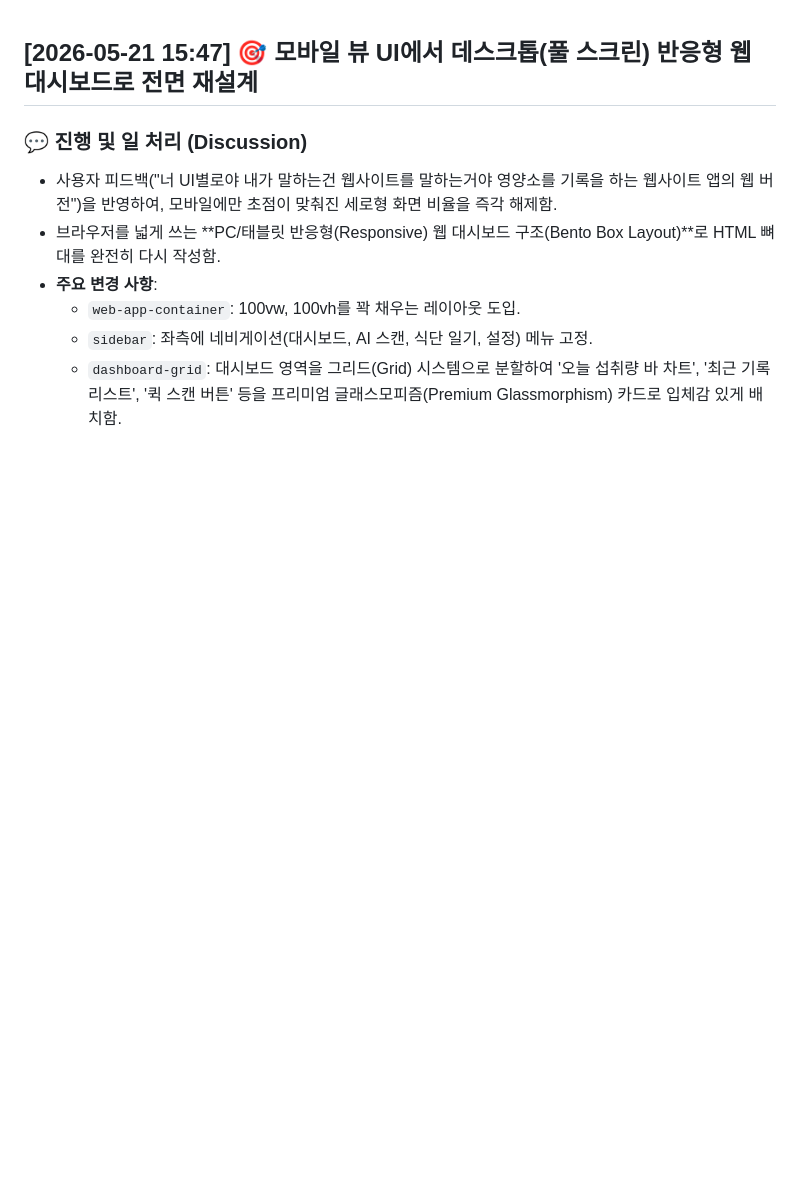
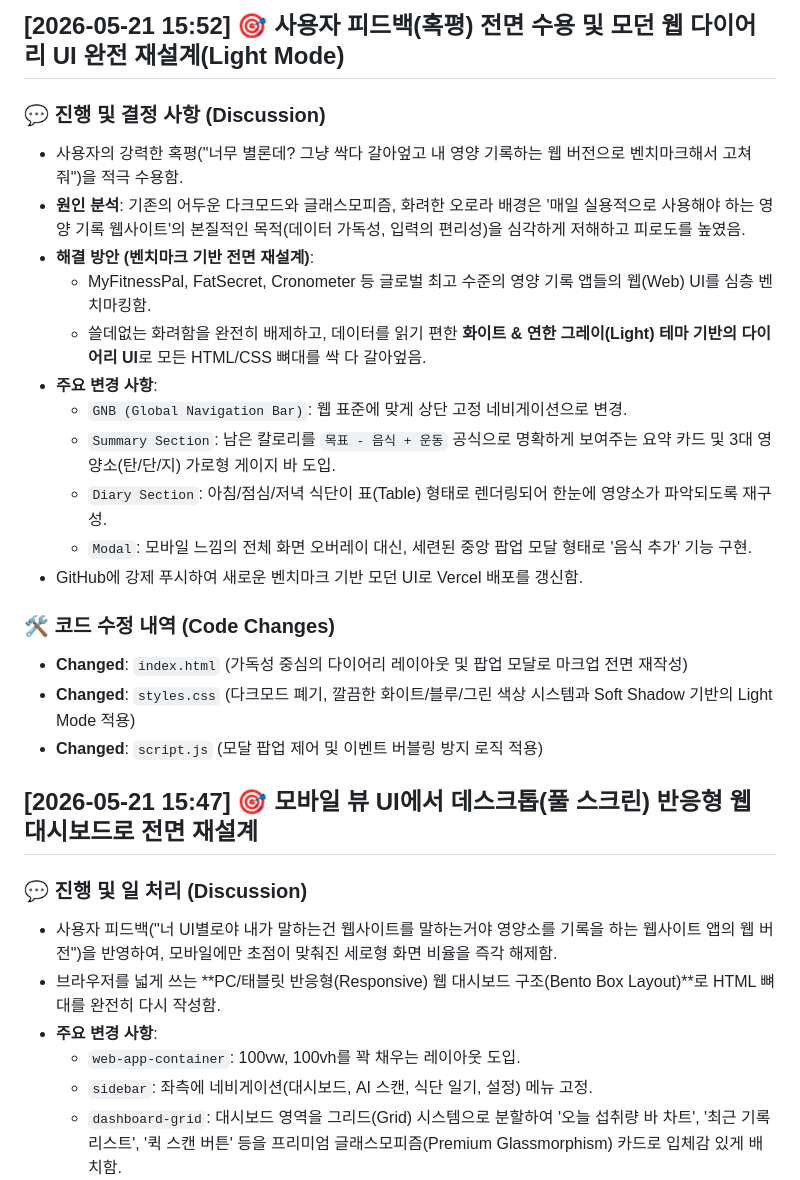
Before and after one commit to donguk77/my-nutriscan, a Markdown page: docs/history.md, the part around one of its changes. GitHub-like rendering; blank space fills up the shorter version.

Commit message:
Update history for light mode redesign

```diff
--- a/docs/history.md
+++ b/docs/history.md
@@ -1,3 +1,22 @@
+## [2026-05-21 15:52] 🎯 사용자 피드백(혹평) 전면 수용 및 모던 웹 다이어리 UI 완전 재설계(Light Mode)
+### 💬 진행 및 결정 사항 (Discussion)
+- 사용자의 강력한 혹평("너무 별론데? 그냥 싹다 갈아엎고 내 영양 기록하는 웹 버전으로 벤치마크해서 고쳐줘")을 적극 수용함.
+- **원인 분석**: 기존의 어두운 다크모드와 글래스모피즘, 화려한 오로라 배경은 '매일 실용적으로 사용해야 하는 영양 기록 웹사이트'의 본질적인 목적(데이터 가독성, 입력의 편리성)을 심각하게 저해하고 피로도를 높였음.
+- **해결 방안 (벤치마크 기반 전면 재설계)**:
+  - MyFitnessPal, FatSecret, Cronometer 등 글로벌 최고 수준의 영양 기록 앱들의 웹(Web) UI를 심층 벤치마킹함.
+  - 쓸데없는 화려함을 완전히 배제하고, 데이터를 읽기 편한 **화이트 & 연한 그레이(Light) 테마 기반의 다이어리 UI**로 모든 HTML/CSS 뼈대를 싹 다 갈아엎음.
+- **주요 변경 사항**:
+  - `GNB (Global Navigation Bar)`: 웹 표준에 맞게 상단 고정 네비게이션으로 변경.
+  - `Summary Section`: 남은 칼로리를 `목표 - 음식 + 운동` 공식으로 명확하게 보여주는 요약 카드 및 3대 영양소(탄/단/지) 가로형 게이지 바 도입.
+  - `Diary Section`: 아침/점심/저녁 식단이 표(Table) 형태로 렌더링되어 한눈에 영양소가 파악되도록 재구성.
+  - `Modal`: 모바일 느낌의 전체 화면 오버레이 대신, 세련된 중앙 팝업 모달 형태로 '음식 추가' 기능 구현.
+- GitHub에 강제 푸시하여 새로운 벤치마크 기반 모던 UI로 Vercel 배포를 갱신함.
+
+### 🛠️ 코드 수정 내역 (Code Changes)
+- **Changed**: `index.html` (가독성 중심의 다이어리 레이아웃 및 팝업 모달로 마크업 전면 재작성)
+- **Changed**: `styles.css` (다크모드 폐기, 깔끔한 화이트/블루/그린 색상 시스템과 Soft Shadow 기반의 Light Mode 적용)
+- **Changed**: `script.js` (모달 팝업 제어 및 이벤트 버블링 방지 로직 적용)
+
 ## [2026-05-21 15:47] 🎯 모바일 뷰 UI에서 데스크톱(풀 스크린) 반응형 웹 대시보드로 전면 재설계
 ### 💬 진행 및 일 처리 (Discussion)
 - 사용자 피드백("너 UI별로야 내가 말하는건 웹사이트를 말하는거야 영양소를 기록을 하는 웹사이트 앱의 웹 버전")을 반영하여, 모바일에만 초점이 맞춰진 세로형 화면 비율을 즉각 해제함.
```
Also changed, not shown: other parts of docs/history.md (+1 -1 lines).
